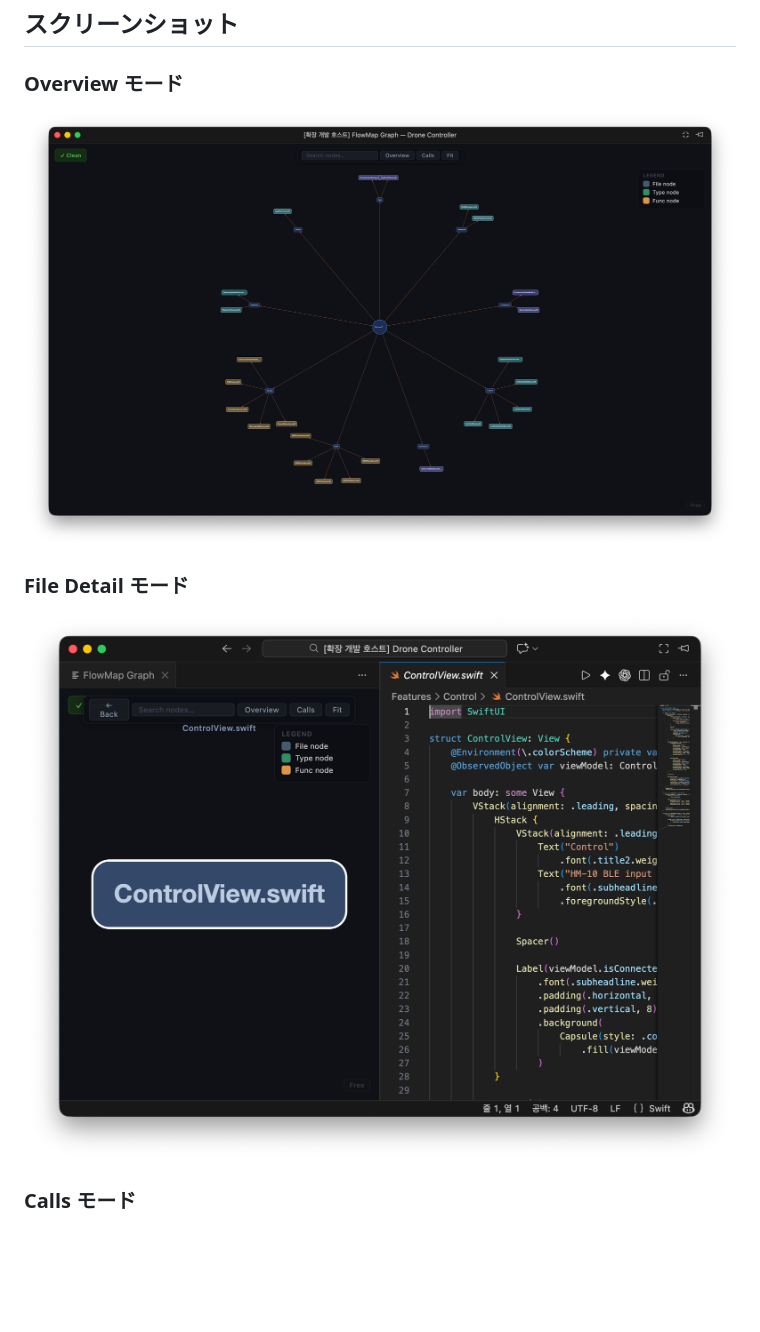
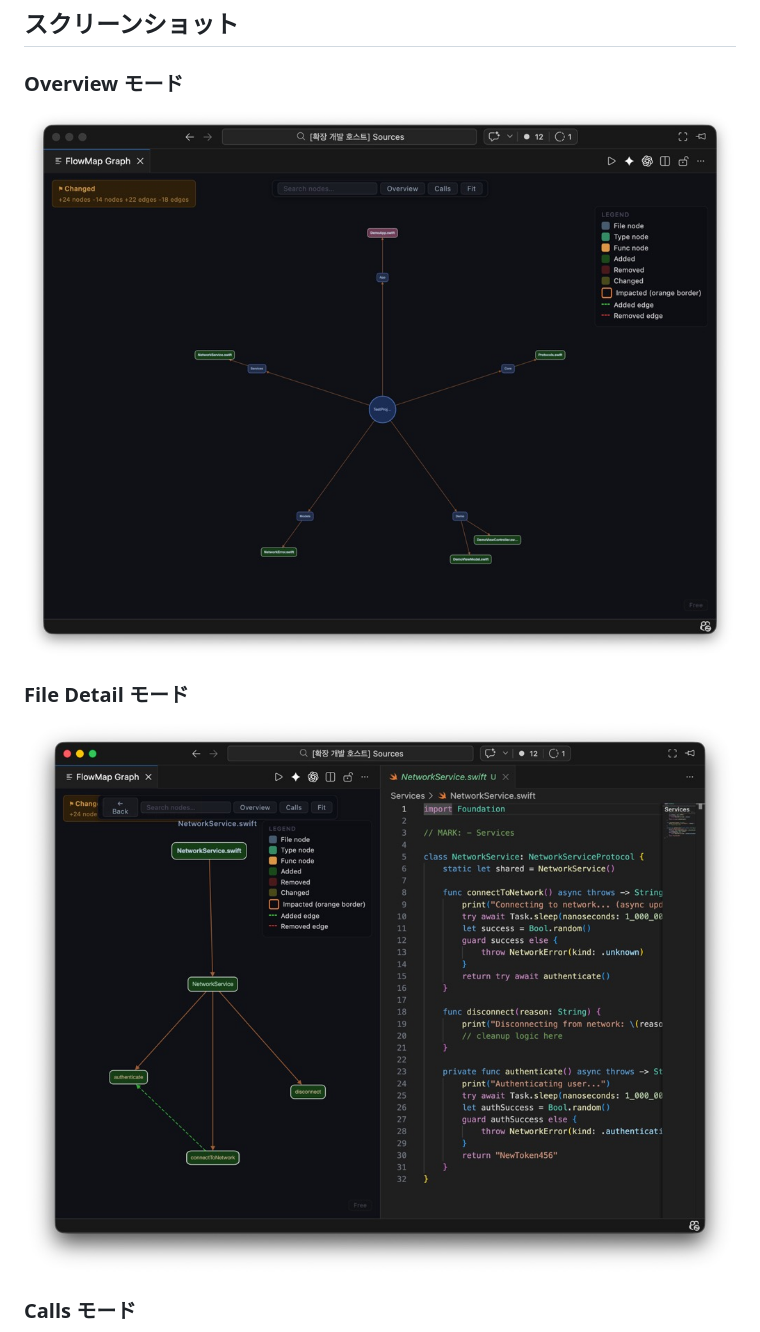
Before and after one commit to adgk2349/FlowMap-AI_Code_Hallucination_Guard_for_Swift, a Markdown page: README.ja.md, the part around one of its changes. GitHub-like rendering; pictures changed too: docs/screenshots/file-detail.jpg (added), docs/screenshots/file-detail.png (deleted), docs/screenshots/overview.jpg (added); blank space fills up the shorter version.

Commit message:
docs: replace README screenshots and remove demo section

```diff
--- a/README.ja.md
+++ b/README.ja.md
@@ -42,11 +42,11 @@ FlowMap はコンパイラの代替ではありません。実際のコード構
 
 ### Overview モード
 
-![Overview mode](docs/screenshots/overview.png)
+![Overview mode](docs/screenshots/overview.jpg)
 
 ### File Detail モード
 
-![File detail mode](docs/screenshots/file-detail.png)
+![File detail mode](docs/screenshots/file-detail.jpg)
 
 ### Calls モード
 
```
Also changed, not shown: other parts of README.ja.md (+1 -5 lines), README.ko.md (+3 -7 lines), README.md (+3 -7 lines), docs/screenshots/calls.jpg (added), docs/screenshots/calls.png (deleted), 1 other file.
